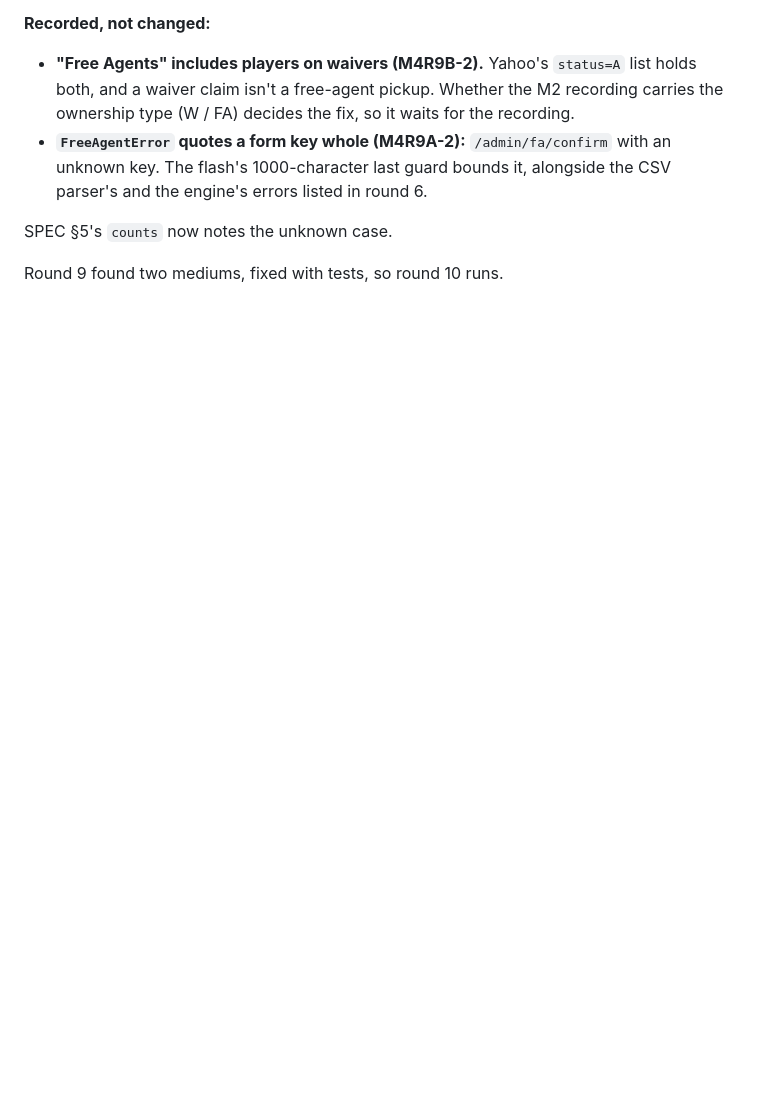
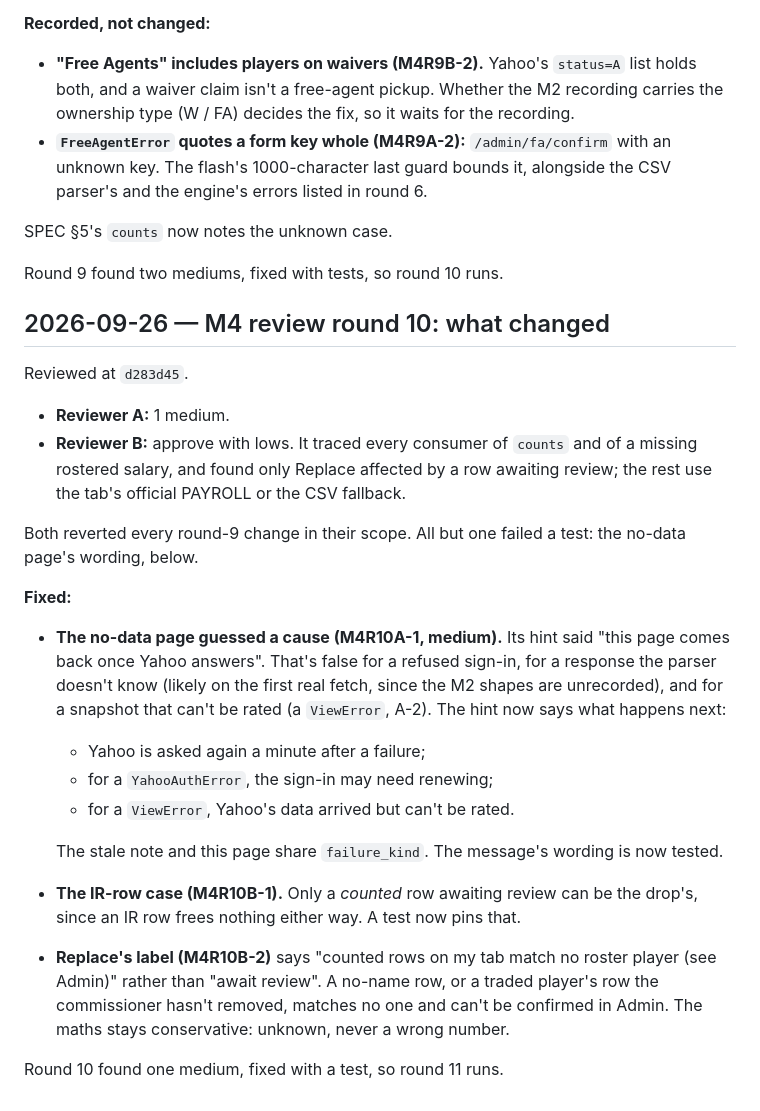
Before and after one commit to pprior123/fantasy-hockey-analyzer, a Markdown page: docs/DECISIONS.md, the part around the change. GitHub-like rendering; blank space fills up the shorter version.

Commit message:
DECISIONS: M4 review round 10
Co-Authored-By: Claude Opus 5.5 <noreply@anthropic.com>
Claude-Session: https://claude.ai/code/session_01BtsHxTkpocddRywEb7eCUe

```diff
--- a/docs/DECISIONS.md
+++ b/docs/DECISIONS.md
@@ -1724,3 +1724,37 @@ test.
 SPEC §5's `counts` now notes the unknown case.
 
 Round 9 found two mediums, fixed with tests, so round 10 runs.
+
+## 2026-09-26 — M4 review round 10: what changed
+Reviewed at `d283d45`.
+- **Reviewer A:** 1 medium.
+- **Reviewer B:** approve with lows. It traced every consumer of `counts`
+  and of a missing rostered salary, and found only Replace affected by a
+  row awaiting review; the rest use the tab's official PAYROLL or the CSV
+  fallback.
+
+Both reverted every round-9 change in their scope. All but one failed a
+test: the no-data page's wording, below.
+
+**Fixed:**
+- **The no-data page guessed a cause (M4R10A-1, medium).** Its hint said
+  "this page comes back once Yahoo answers". That's false for a refused
+  sign-in, for a response the parser doesn't know (likely on the first real
+  fetch, since the M2 shapes are unrecorded), and for a snapshot that can't
+  be rated (a `ViewError`, A-2). The hint now says what happens next:
+  - Yahoo is asked again a minute after a failure;
+  - for a `YahooAuthError`, the sign-in may need renewing;
+  - for a `ViewError`, Yahoo's data arrived but can't be rated.
+
+  The stale note and this page share `failure_kind`. The message's wording
+  is now tested.
+- **The IR-row case (M4R10B-1).** Only a *counted* row awaiting review can
+  be the drop's, since an IR row frees nothing either way. A test now pins
+  that.
+- **Replace's label (M4R10B-2)** says "counted rows on my tab match no
+  roster player (see Admin)" rather than "await review". A no-name row, or
+  a traded player's row the commissioner hasn't removed, matches no one and
+  can't be confirmed in Admin. The maths stays conservative: unknown, never
+  a wrong number.
+
+Round 10 found one medium, fixed with a test, so round 11 runs.
```
